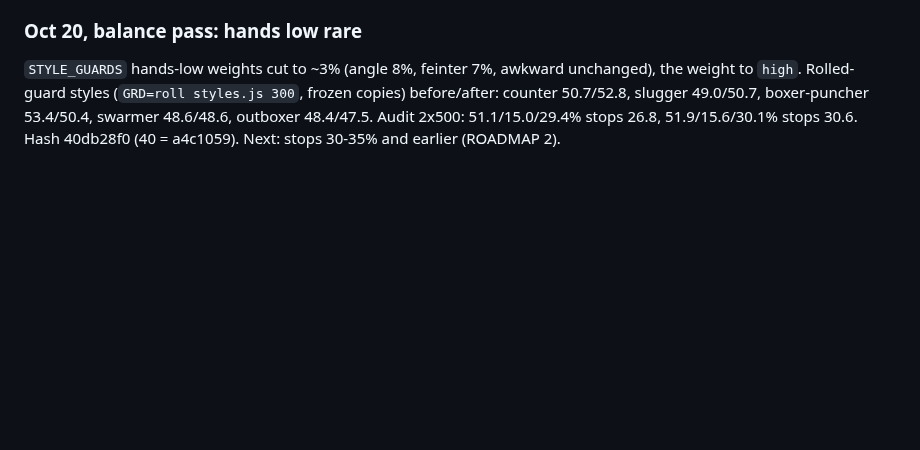
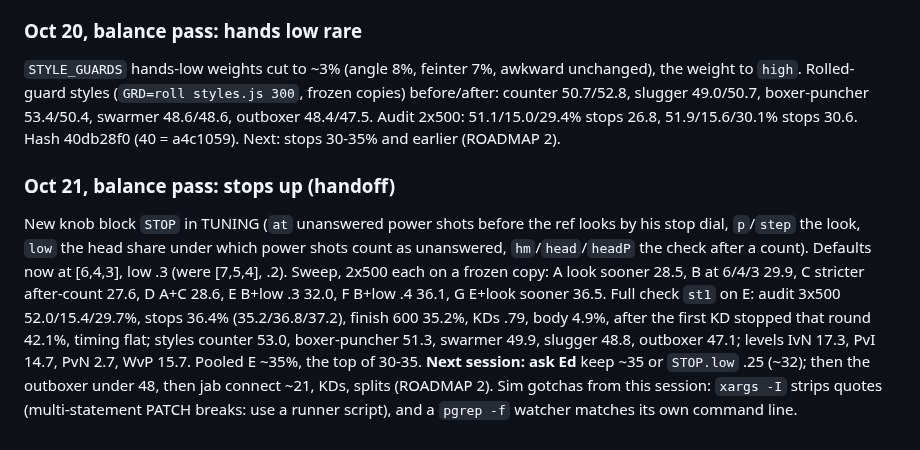
Before and after one commit to Ednerrd/Last-Bell, a Markdown page: docs/BRAIN.md, the part around the change. Drawn GitHub-style; blank space fills up the shorter version.

```diff
--- a/docs/BRAIN.md
+++ b/docs/BRAIN.md
@@ -953,3 +953,6 @@ Bots no longer fire into his punch (a punch start drops your own defense) and fi
 
 ### Oct 20, balance pass: hands low rare
 `STYLE_GUARDS` hands-low weights cut to ~3% (angle 8%, feinter 7%, awkward unchanged), the weight to `high`. Rolled-guard styles (`GRD=roll styles.js 300`, frozen copies) before/after: counter 50.7/52.8, slugger 49.0/50.7, boxer-puncher 53.4/50.4, swarmer 48.6/48.6, outboxer 48.4/47.5. Audit 2x500: 51.1/15.0/29.4% stops 26.8, 51.9/15.6/30.1% stops 30.6. Hash 40db28f0 (40 = a4c1059). Next: stops 30-35% and earlier (ROADMAP 2).
+
+### Oct 21, balance pass: stops up (handoff)
+New knob block `STOP` in TUNING (`at` unanswered power shots before the ref looks by his stop dial, `p`/`step` the look, `low` the head share under which power shots count as unanswered, `hm`/`head`/`headP` the check after a count). Defaults now at [6,4,3], low .3 (were [7,5,4], .2). Sweep, 2x500 each on a frozen copy: A look sooner 28.5, B at 6/4/3 29.9, C stricter after-count 27.6, D A+C 28.6, E B+low .3 32.0, F B+low .4 36.1, G E+look sooner 36.5. Full check `st1` on E: audit 3x500 52.0/15.4/29.7%, stops 36.4% (35.2/36.8/37.2), finish 600 35.2%, KDs .79, body 4.9%, after the first KD stopped that round 42.1%, timing flat; styles counter 53.0, boxer-puncher 51.3, swarmer 49.9, slugger 48.8, outboxer 47.1; levels IvN 17.3, PvI 14.7, PvN 2.7, WvP 15.7. Pooled E ~35%, the top of 30-35. **Next session: ask Ed** keep ~35 or `STOP.low` .25 (~32); then the outboxer under 48, then jab connect ~21, KDs, splits (ROADMAP 2). Sim gotchas from this session: `xargs -I` strips quotes (multi-statement PATCH breaks: use a runner script), and a `pgrep -f` watcher matches its own command line.
```
Also changed, not shown: CLAUDE.md (+4 -4 lines), ROADMAP.md (+2 -1 lines).
